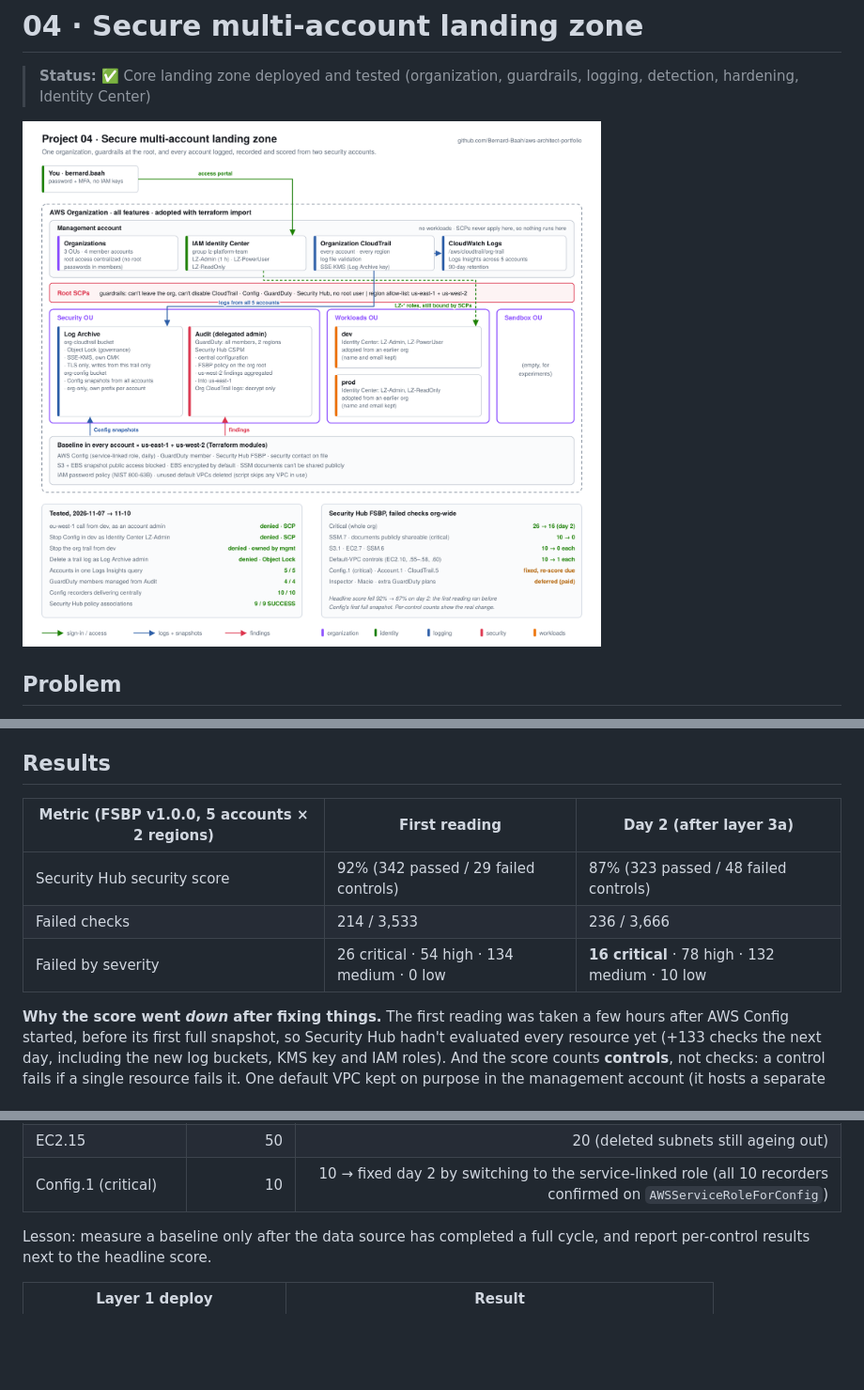
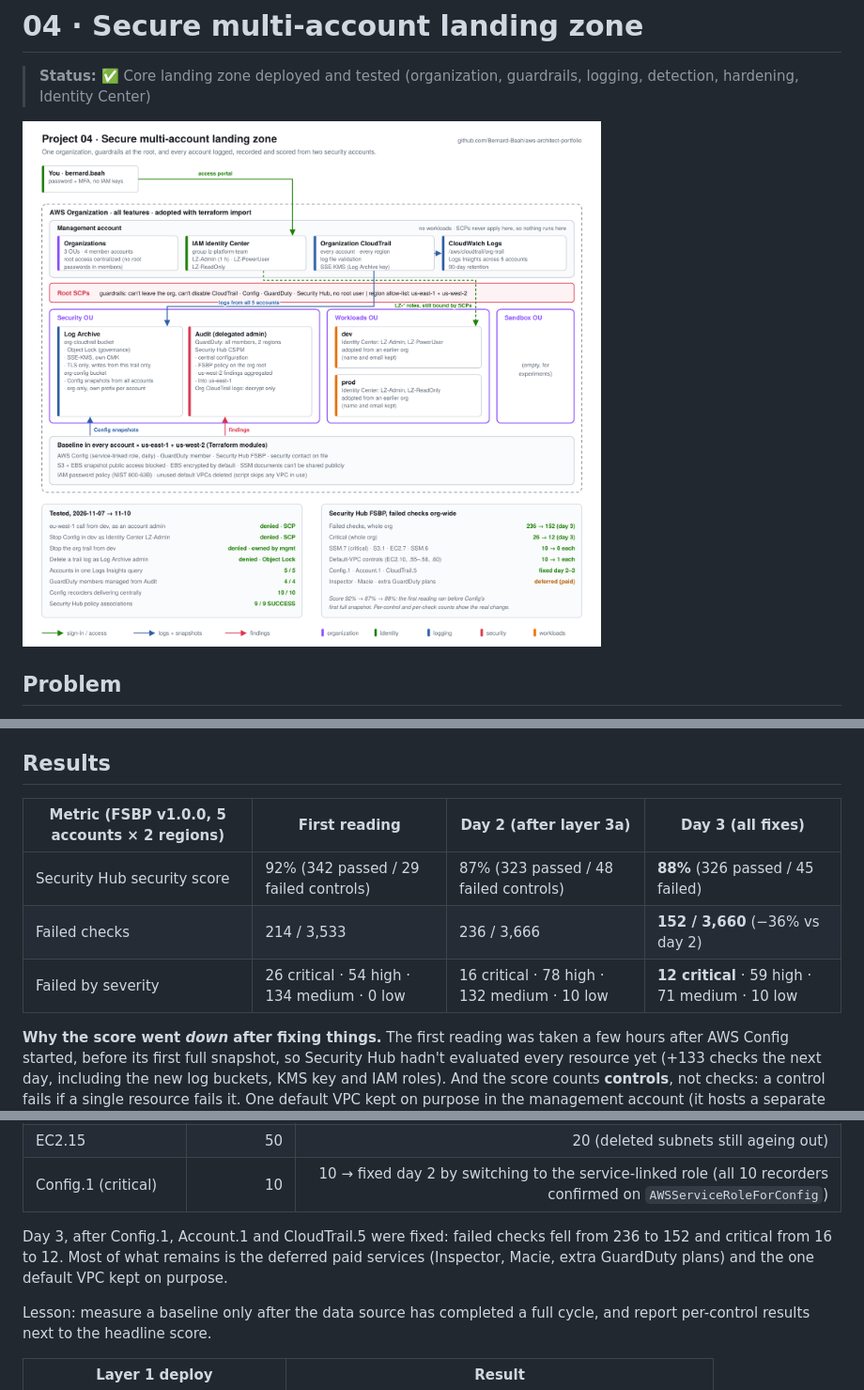
Before and after one commit to Bernard-Baah/aws-architect-portfolio, a Markdown page: 04-landing-zone/README.md, 3 parts joined by grey strips. Shown at 94% size. Rendered like a GitHub page; pictures changed too: docs/diagrams/04-landing-zone.png; blank space fills up the shorter version.

Commit message:
Record Security Hub day-3 score: 152 failed checks, 12 critical
Co-Authored-By: Claude Opus 5.5 <noreply@anthropic.com>
Claude-Session: https://claude.ai/code/session_019qstuRt6H2GoJ43crPm6Nk

```diff
--- a/04-landing-zone/README.md
+++ b/04-landing-zone/README.md
@@ -152,11 +152,11 @@ Layer 1 is free: Organizations, OUs, SCPs and idle accounts cost nothing. AWS Co
 - [ ] Redeploy Project 01 into Dev via GitHub Actions + a per-account OIDC role
 
 ## Results
-| Metric (FSBP v1.0.0, 5 accounts × 2 regions) | First reading | Day 2 (after layer 3a) |
-|--------|--------|-------|
-| Security Hub security score | 92% (342 passed / 29 failed controls) | 87% (323 passed / 48 failed controls) |
-| Failed checks | 214 / 3,533 | 236 / 3,666 |
-| Failed by severity | 26 critical · 54 high · 134 medium · 0 low | **16 critical** · 78 high · 132 medium · 10 low |
+| Metric (FSBP v1.0.0, 5 accounts × 2 regions) | First reading | Day 2 (after layer 3a) | Day 3 (all fixes) |
+|--------|--------|-------|-------|
+| Security Hub security score | 92% (342 passed / 29 failed controls) | 87% (323 passed / 48 failed controls) | **88%** (326 passed / 45 failed) |
+| Failed checks | 214 / 3,533 | 236 / 3,666 | **152 / 3,660** (−36% vs day 2) |
+| Failed by severity | 26 critical · 54 high · 134 medium · 0 low | 16 critical · 78 high · 132 medium · 10 low | **12 critical** · 59 high · 71 medium · 10 low |
 
 **Why the score went *down* after fixing things.** The first reading was taken a few hours after AWS Config started, before its first full snapshot, so Security Hub hadn't evaluated every resource yet (+133 checks the next day, including the new log buckets, KMS key and IAM roles). And the score counts **controls**, not checks: a control fails if a single resource fails it. One default VPC kept on purpose in the management account (it hosts a separate workload) keeps ~9 VPC controls failing org-wide on its own. The per-control check counts show what the fixes actually did:
 
@@ -167,6 +167,8 @@ Layer 1 is free: Organizations, OUs, SCPs and idle accounts cost nothing. AWS Co
 | EC2.10 · EC2.55–58 · EC2.60 | 10 each | 1 each (the kept VPC) |
 | EC2.15 | 50 | 20 (deleted subnets still ageing out) |
 | Config.1 (critical) | 10 | 10 → fixed day 2 by switching to the service-linked role (all 10 recorders confirmed on `AWSServiceRoleForConfig`) |
+
+Day 3, after Config.1, Account.1 and CloudTrail.5 were fixed: failed checks fell from 236 to 152 and critical from 16 to 12. Most of what remains is the deferred paid services (Inspector, Macie, extra GuardDuty plans) and the one default VPC kept on purpose.
 
 Lesson: measure a baseline only after the data source has completed a full cycle, and report per-control results next to the headline score.
 
```
Also changed, not shown: README.md (+1 -1 lines), 2 other files.
